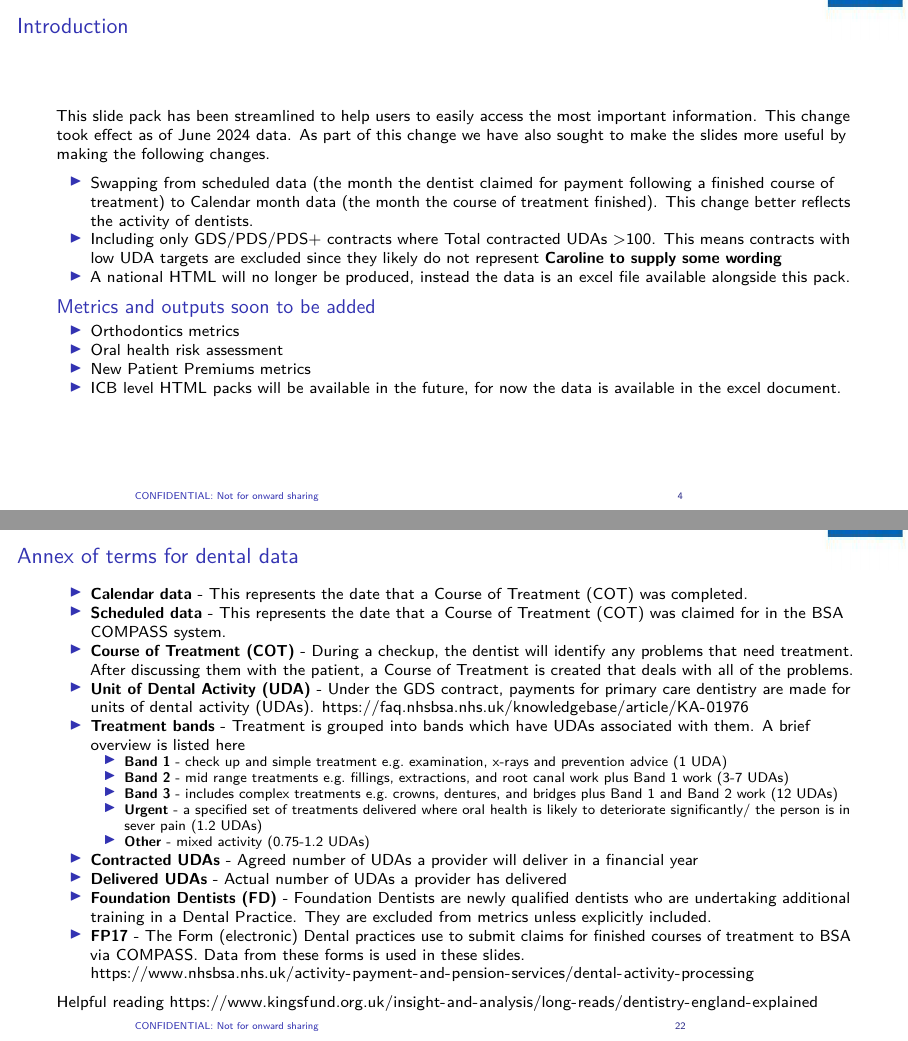
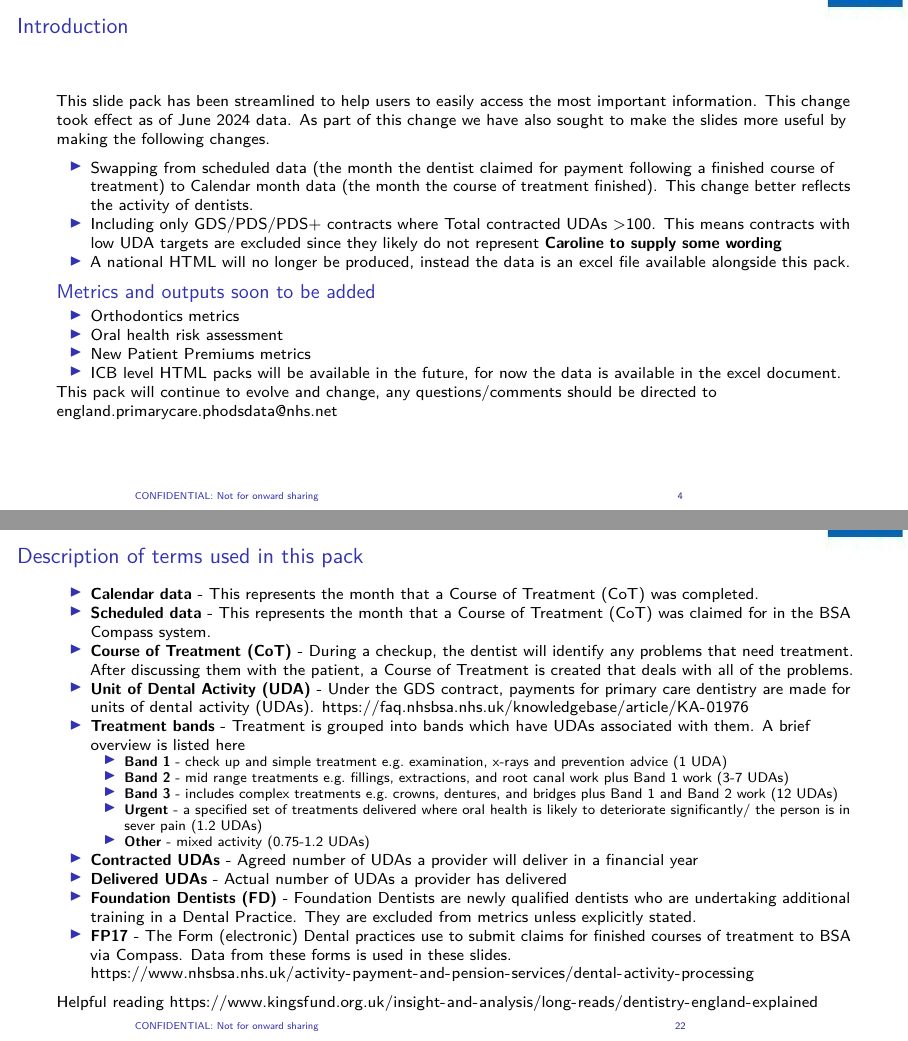
Before and after one commit to nhsengland/SMT-Dental-Pack-PhODS, an R Markdown document (SMT_dental_report_National_PDF.Rmd): pages 4 and 22 of 23, joined at a grey line. Rendered offline with R 4.5, knitr and Pandoc, then LaTeX, with nearby package versions; some code elsewhere in the file could not run offline.

Commit message:
bit of wording tidying up

```diff
--- a/SMT_dental_report_National_PDF.Rmd
+++ b/SMT_dental_report_National_PDF.Rmd
@@ -59,6 +59,8 @@ This slide pack has been streamlined to help users to easily access the most imp
 * New Patient Premiums metrics
 * ICB level HTML packs will be available in the future, for now the data is available in the excel document.
 
+This pack will continue to evolve and change, any questions/comments should be directed to england.primarycare.phodsdata@nhs.net
+
 ## Calendar Vs scheduled data
 
 Analyses in this report now only use **calendar data** Previous packs used scheduled data. An explanation on the difference is given below. The appendix also provides more detail on how the switch effects the data.
@@ -221,9 +223,9 @@ plot_111_referrals()
 
-## Annex of terms for dental data
+## Description of terms used in this pack
 
-* **Calendar data** - This represents the date that a Course of Treatment (COT) was completed.
-* **Scheduled data** - This represents the date that a Course of Treatment (COT) was claimed for in the BSA COMPASS system.
-* **Course of Treatment (COT)** - During a checkup, the dentist will identify any problems that need treatment. After discussing them with the patient, a Course of Treatment is created that deals with all of the problems.
+* **Calendar data** - This represents the month that a Course of Treatment (CoT) was completed.
+* **Scheduled data** - This represents the month that a Course of Treatment (CoT) was claimed for in the BSA Compass system.
+* **Course of Treatment (CoT)** - During a checkup, the dentist will identify any problems that need treatment. After discussing them with the patient, a Course of Treatment is created that deals with all of the problems.
 * **Unit of Dental Activity (UDA)** - Under the GDS contract, payments for primary care dentistry are made for units of dental activity (UDAs). https://faq.nhsbsa.nhs.uk/knowledgebase/article/KA-01976
 * **Treatment bands** - Treatment is grouped into bands which have UDAs associated with them. A brief overview is listed here
   + **Band 1** - check up and simple treatment e.g. examination, x-rays and prevention advice (1 UDA)
@@ -233,8 +235,8 @@ plot_111_referrals()
   + **Other** - mixed activity (0.75-1.2 UDAs)
 * **Contracted UDAs** - Agreed number of UDAs a provider will deliver in a financial year
 * **Delivered UDAs** - Actual number of UDAs a provider has delivered
-* **Foundation Dentists (FD)** - Foundation Dentists are newly qualified dentists who are undertaking additional training in a Dental Practice. They are excluded from metrics unless explicitly included.
-* **FP17** - The Form (electronic) Dental practices use to submit claims for finished courses of treatment to BSA via COMPASS. Data from these forms is used in these slides. https://www.nhsbsa.nhs.uk/activity-payment-and-pension-services/dental-activity-processing
+* **Foundation Dentists (FD)** - Foundation Dentists are newly qualified dentists who are undertaking additional training in a Dental Practice. They are excluded from metrics unless explicitly stated.
+* **FP17** - The Form (electronic) Dental practices use to submit claims for finished courses of treatment to BSA via Compass. Data from these forms is used in these slides. https://www.nhsbsa.nhs.uk/activity-payment-and-pension-services/dental-activity-processing
 
 Helpful reading https://www.kingsfund.org.uk/insight-and-analysis/long-reads/dentistry-england-explained
 
```
Also changed, not shown: SMT_dental_report_National_PDF.Rmd (11 more changed lines).
